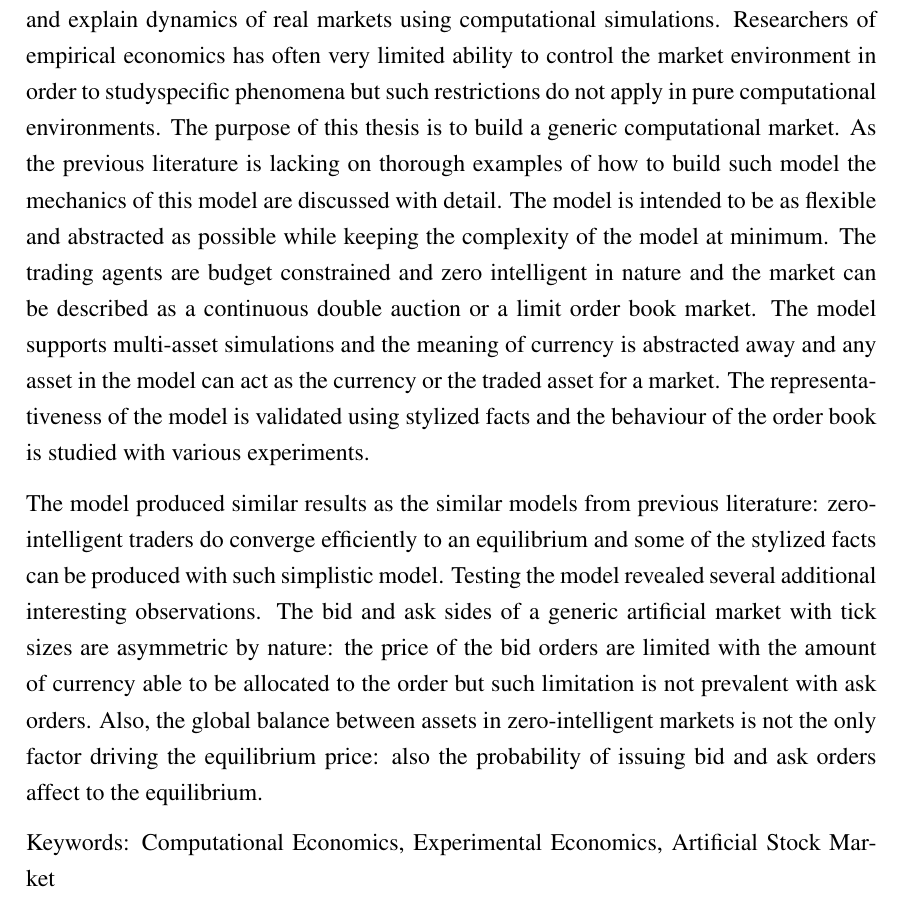
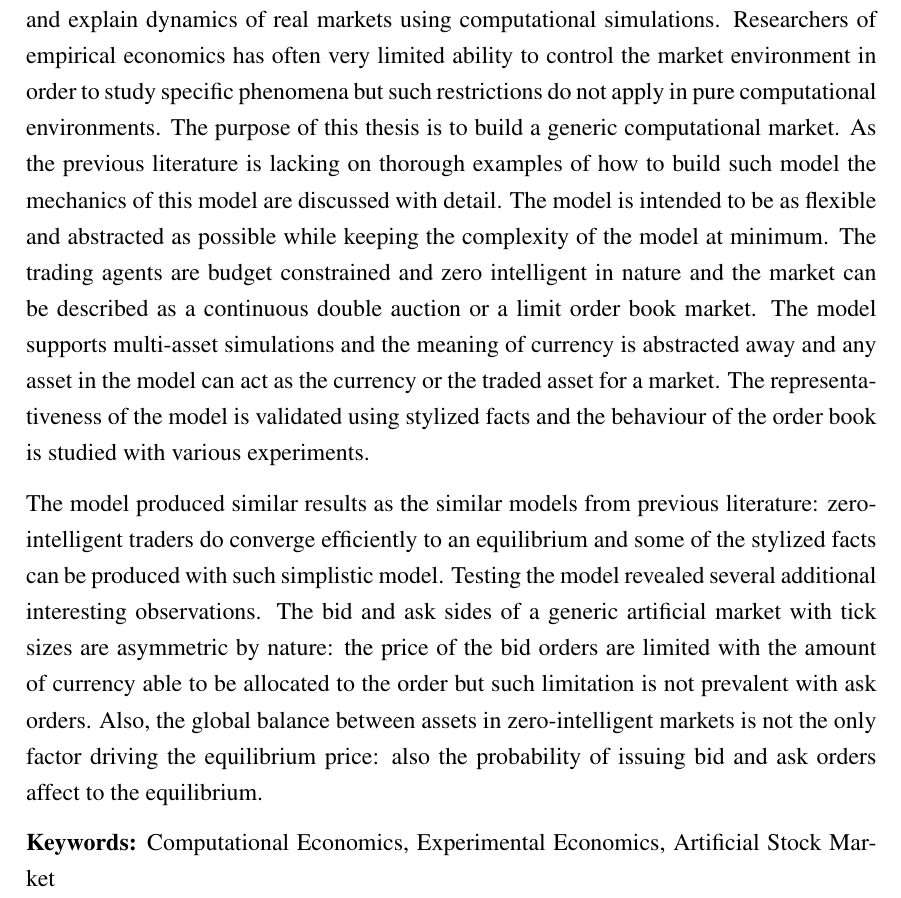
Before and after one commit to Miksus/thesis-computational-artificial-market, a LaTeX thesis (thesis/main.tex, which reads thesis/abstract.tex): part of page 2 of 57, cut so that both start at the same text. Compiled offline with pdfLaTeX.

Commit message:
thesis: added missing space in abstract

```diff
--- a/thesis/abstract.tex
+++ b/thesis/abstract.tex
@@ -18,7 +18,7 @@
 Computational economics is a branch of experimental economics that aims to
 recreate and explain dynamics of real markets using computational simulations. Researchers of
 empirical economics has often very limited ability to control the market environment
-in order to studyspecific phenomena but such restrictions do not apply in pure computational
+in order to study specific phenomena but such restrictions do not apply in pure computational
 environments. The purpose of this thesis is to build a generic computational market. As the
 previous literature is lacking on thorough examples of how to build such model the mechanics of this
 model are discussed with detail. The model is intended to be as flexible and abstracted as possible
@@ -38,4 +38,4 @@ but such limitation is not prevalent with ask orders. Also, the global balance b
 zero-intelligent markets is not the only factor driving the equilibrium price: also the probability
 of issuing bid and ask orders affect to the equilibrium.
 
-Keywords: Computational Economics, Experimental Economics, Artificial Stock Market
+\textbf{Keywords:} Computational Economics, Experimental Economics, Artificial Stock Market
```
